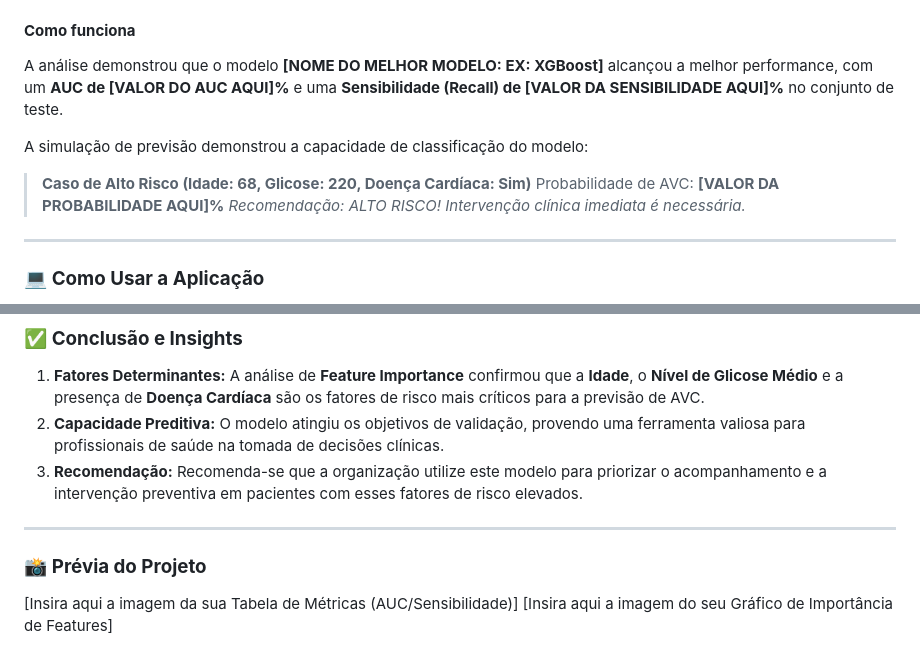
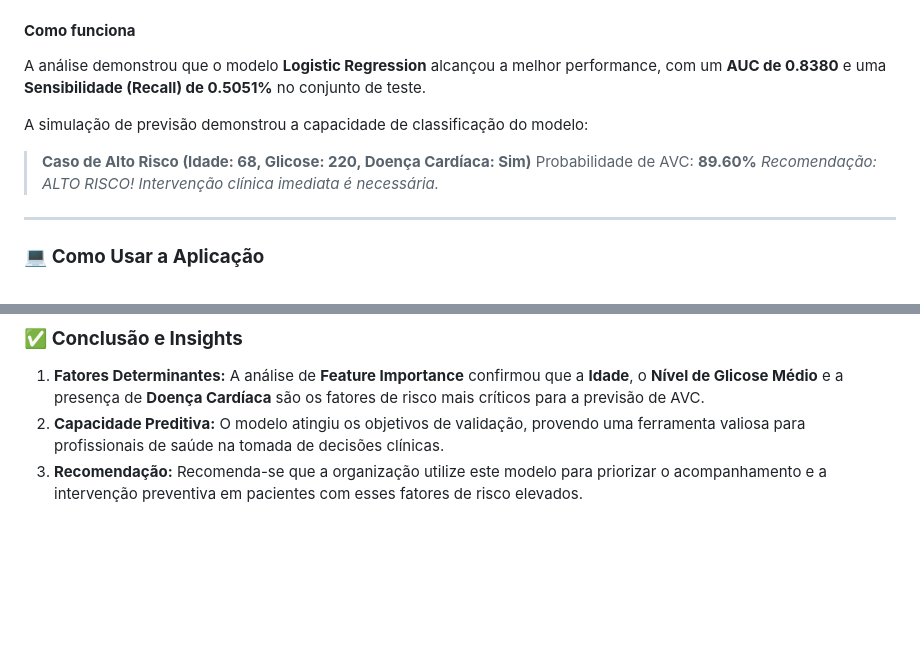
Before and after one commit to amaro-netto/analise_avc, a Markdown page: readme.md, 2 parts joined by grey strips. Drawn GitHub-style; blank space fills up the shorter version.

```diff
--- a/readme.md
+++ b/readme.md
@@ -74,11 +74,11 @@ graph TD
 5.  **Implementação Pronta:** Salvamento do modelo e do pré-processador via `joblib` para deploy imediato.
 
 #### **Como funciona**
-A análise demonstrou que o modelo **[NOME DO MELHOR MODELO: EX: XGBoost]** alcançou a melhor performance, com um **AUC de [VALOR DO AUC AQUI]%** e uma **Sensibilidade (Recall) de [VALOR DA SENSIBILIDADE AQUI]%** no conjunto de teste.
+A análise demonstrou que o modelo **Logistic Regression** alcançou a melhor performance, com um **AUC de 0.8380** e uma **Sensibilidade (Recall) de 0.5051%** no conjunto de teste.
 
 A simulação de previsão demonstrou a capacidade de classificação do modelo:
 > **Caso de Alto Risco (Idade: 68, Glicose: 220, Doença Cardíaca: Sim)**
-> Probabilidade de AVC: **[VALOR DA PROBABILIDADE AQUI]%**
+> Probabilidade de AVC: **89.60%**
 > *Recomendação: ALTO RISCO! Intervenção clínica imediata é necessária.*
 
 ---
@@ -121,9 +121,3 @@ A simulação de previsão demonstrou a capacidade de classificação do modelo:
 1.  **Fatores Determinantes:** A análise de **Feature Importance** confirmou que a **Idade**, o **Nível de Glicose Médio** e a presença de **Doença Cardíaca** são os fatores de risco mais críticos para a previsão de AVC.
 2.  **Capacidade Preditiva:** O modelo atingiu os objetivos de validação, provendo uma ferramenta valiosa para profissionais de saúde na tomada de decisões clínicas.
 3.  **Recomendação:** Recomenda-se que a organização utilize este modelo para priorizar o acompanhamento e a intervenção preventiva em pacientes com esses fatores de risco elevados.
-
----
-
-### 📸 **Prévia do Projeto**
-[Insira aqui a imagem da sua Tabela de Métricas (AUC/Sensibilidade)]
-[Insira aqui a imagem do seu Gráfico de Importância de Features]
```
